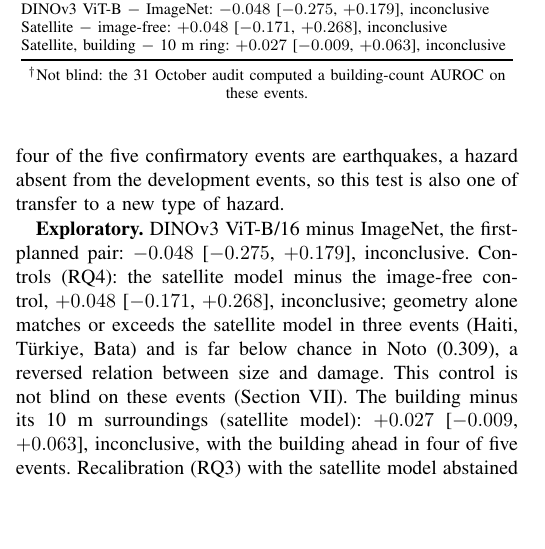
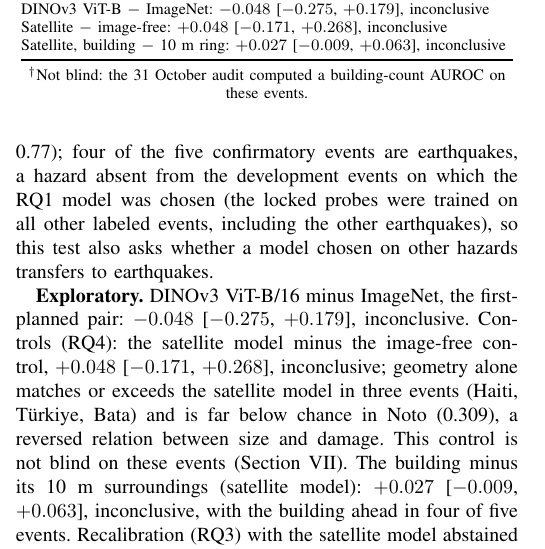
Before and after one commit to ThinukaLehan/damagesar-bench, a LaTeX paper (paper/jstars/main.tex): part of one column of page 11 of 15, cut so that both start at the same text, the shorter picture padded with empty space. Compiled offline with pdfLaTeX.

Commit message:
Paper: the hazard sentence of the locked test states that the RQ1 model, not the locked probes, was chosen without earthquakes

```diff
--- a/paper/jstars/main.tex
+++ b/paper/jstars/main.tex
@@ -526,7 +526,7 @@
 \label{sec:res-locked}
 The locked test ran on 22 November 2026 (UTC), from the frozen commit (92fba68, tagged \texttt{prereg-freeze}), on the five confirmatory events, with probes trained on every other labeled event as the plan specifies. A first run that day stopped for lack of memory before any result was written; it was rerun unchanged on a runtime with more memory, as recorded in the experiment log. RQ2 was not run, because Gate~1 failed (Section~\ref{sec:res-gate1}). Table~\ref{tab:locked} gives the per-event AUROCs and the pre-specified comparisons. The locked analysis applies the 97.5\% level fixed in the plan to all of its comparisons, the exploratory ones included, so their intervals are wider than the 95\% intervals of the exploratory comparisons on the development events (Section~\ref{sec:stats}).
 
-\textbf{RQ1.} The satellite-pretrained DINOv3 ViT-L minus the ImageNet ViT-B: $-0.001$, 97.5\% interval [$-0.147$, $+0.145$], verdict \emph{inconclusive}. The per-event gains are $+0.085$ (Bata), $-0.126$ (Haiti), $+0.073$ (Morocco), $-0.071$ (Noto) and $+0.035$ (T\"urkiye), with an SD of 0.093. The supporting evidence agrees: the satellite model is ahead with a bootstrap interval excluding zero in none of the five events and the ImageNet model in one (Noto); the one-sided sign-flip $p$ is 0.53. The development lead of $+0.102$ (Table~\ref{tab:cmp3}) did not carry over: on the confirmatory events the two models have the same mean AUROC (0.575 and 0.576). The interval still contains the development estimate, and with five events only gains of about 0.21 or more could be detected (Section~\ref{sec:discussion}), so the result does not show that the two models are equal; it shows that the development lead was not reproduced. Each of the three encoders in the locked test scores lower here than on the development events (means 0.53--0.58, against 0.62--0.77); four of the five confirmatory events are earthquakes, a hazard absent from the development events, so this test is also one of transfer to a new type of hazard.
+\textbf{RQ1.} The satellite-pretrained DINOv3 ViT-L minus the ImageNet ViT-B: $-0.001$, 97.5\% interval [$-0.147$, $+0.145$], verdict \emph{inconclusive}. The per-event gains are $+0.085$ (Bata), $-0.126$ (Haiti), $+0.073$ (Morocco), $-0.071$ (Noto) and $+0.035$ (T\"urkiye), with an SD of 0.093. The supporting evidence agrees: the satellite model is ahead with a bootstrap interval excluding zero in none of the five events and the ImageNet model in one (Noto); the one-sided sign-flip $p$ is 0.53. The development lead of $+0.102$ (Table~\ref{tab:cmp3}) did not carry over: on the confirmatory events the two models have the same mean AUROC (0.575 and 0.576). The interval still contains the development estimate, and with five events only gains of about 0.21 or more could be detected (Section~\ref{sec:discussion}), so the result does not show that the two models are equal; it shows that the development lead was not reproduced. Each of the three encoders in the locked test scores lower here than on the development events (means 0.53--0.58, against 0.62--0.77); four of the five confirmatory events are earthquakes, a hazard absent from the development events on which the RQ1 model was chosen (the locked probes were trained on all other labeled events, including the other earthquakes), so this test also asks whether a model chosen on other hazards transfers to earthquakes.
 
 \textbf{Exploratory.} DINOv3 ViT-B/16 minus ImageNet, the first-planned pair: $-0.048$ [$-0.275$, $+0.179$], inconclusive. Controls (RQ4): the satellite model minus the image-free control, $+0.048$ [$-0.171$, $+0.268$], inconclusive; geometry alone matches or exceeds the satellite model in three events (Haiti, T\"urkiye, Bata) and is far below chance in Noto (0.309), a reversed relation between size and damage. This control is not blind on these events (Section~\ref{sec:discussion}). The building minus its 10~m surroundings (satellite model): $+0.027$ [$-0.009$, $+0.063$], inconclusive, with the building ahead in four of five events. Recalibration (RQ3) with the satellite model abstained on all five events: its separation on the source events at the probe's threshold, $\mathrm{tpr}-\mathrm{fpr}=0.02$, is below the floor of 0.2. The training-average baseline (0.163) is off by a relative error of 0.06 in Noto and up to 19 in Haiti, whose true damage share is 0.8\%.
 
```
Also changed, not shown: paper/ieee-access/main.tex (+1 -1 lines).
